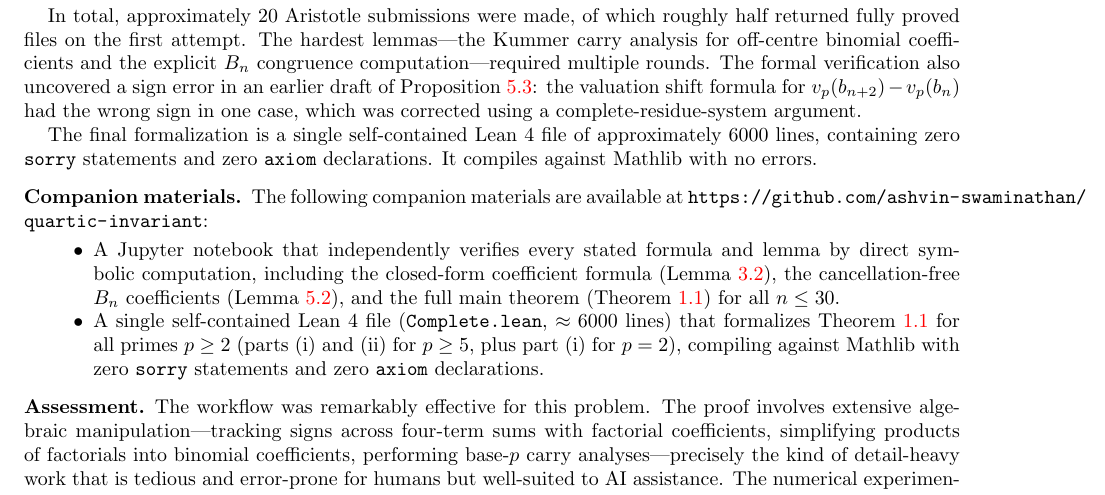
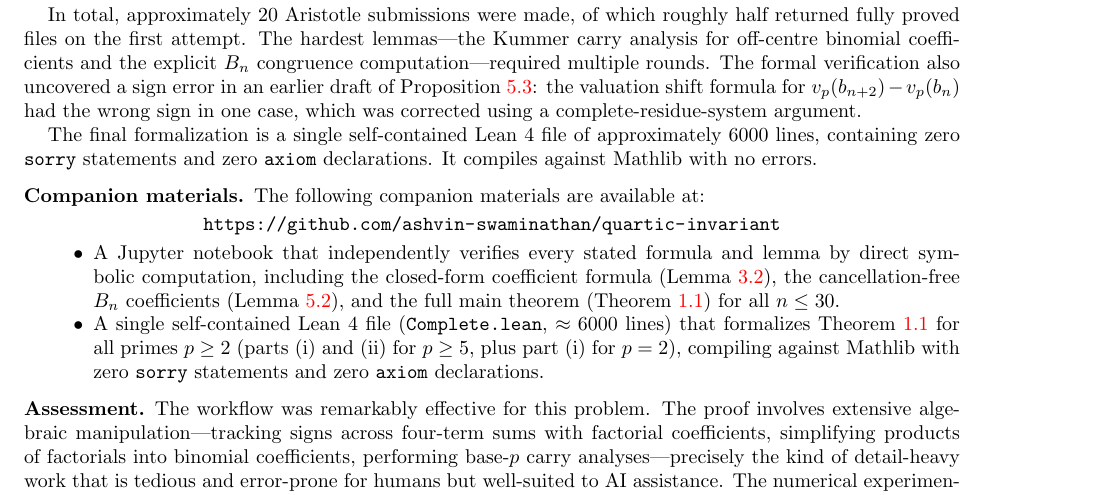
Before and after one commit to ashvin-swaminathan/quartic-invariant, a LaTeX paper (paper/paper_v2.tex): part of page 16 of 17, cut so that both start at the same text. Compiled offline with pdfLaTeX.

Commit message:
Add compiled PDF and updated tex source
Co-Authored-By: Claude Opus 4.6 (1M context) <noreply@anthropic.com>

```diff
--- a/paper/paper_v2.tex
+++ b/paper/paper_v2.tex
@@ -1678,8 +1678,10 @@ with no errors.
 
 \subsection*{Companion materials}
 
-The following companion materials are available at
-\url{https://github.com/ashvin-swaminathan/quartic-invariant}:
+The following companion materials are available at:
+\begin{center}
+\url{https://github.com/ashvin-swaminathan/quartic-invariant}
+\end{center}
 \begin{itemize}
 \item A Jupyter notebook that independently verifies every stated formula
 and lemma by direct symbolic computation, including the closed-form
```
Also changed, not shown: paper/QuarticInvariant-PrelimDraft.pdf (added).
